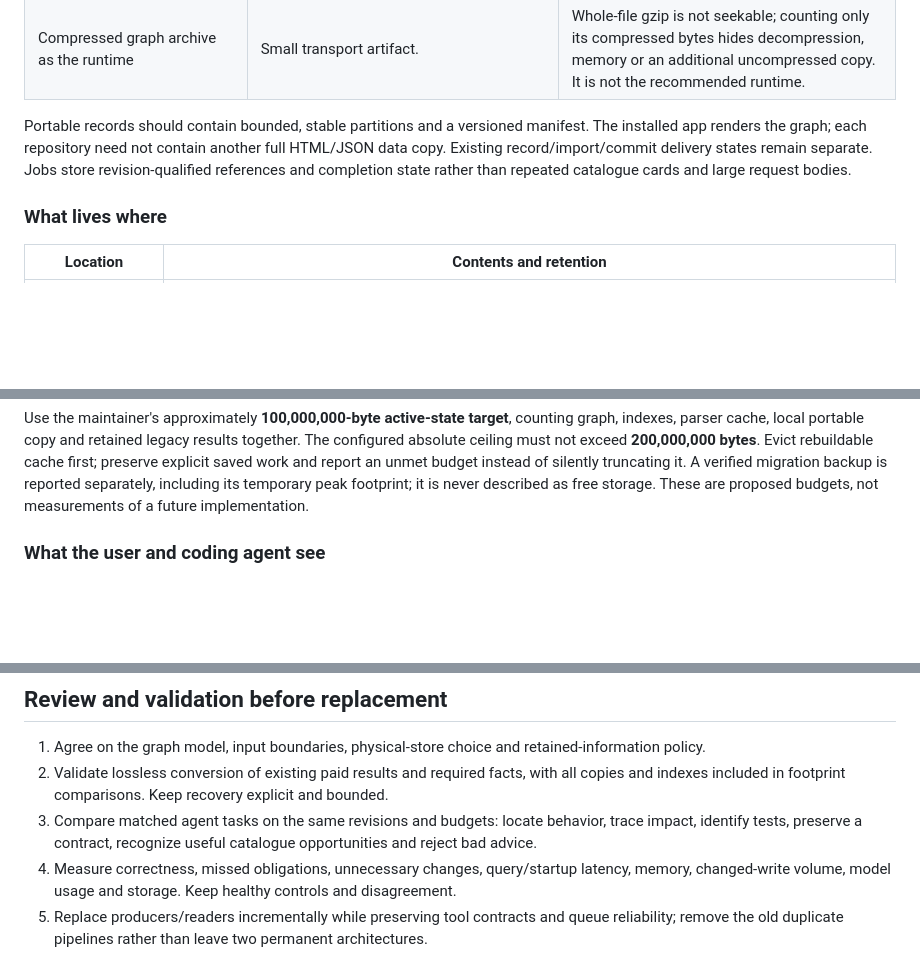
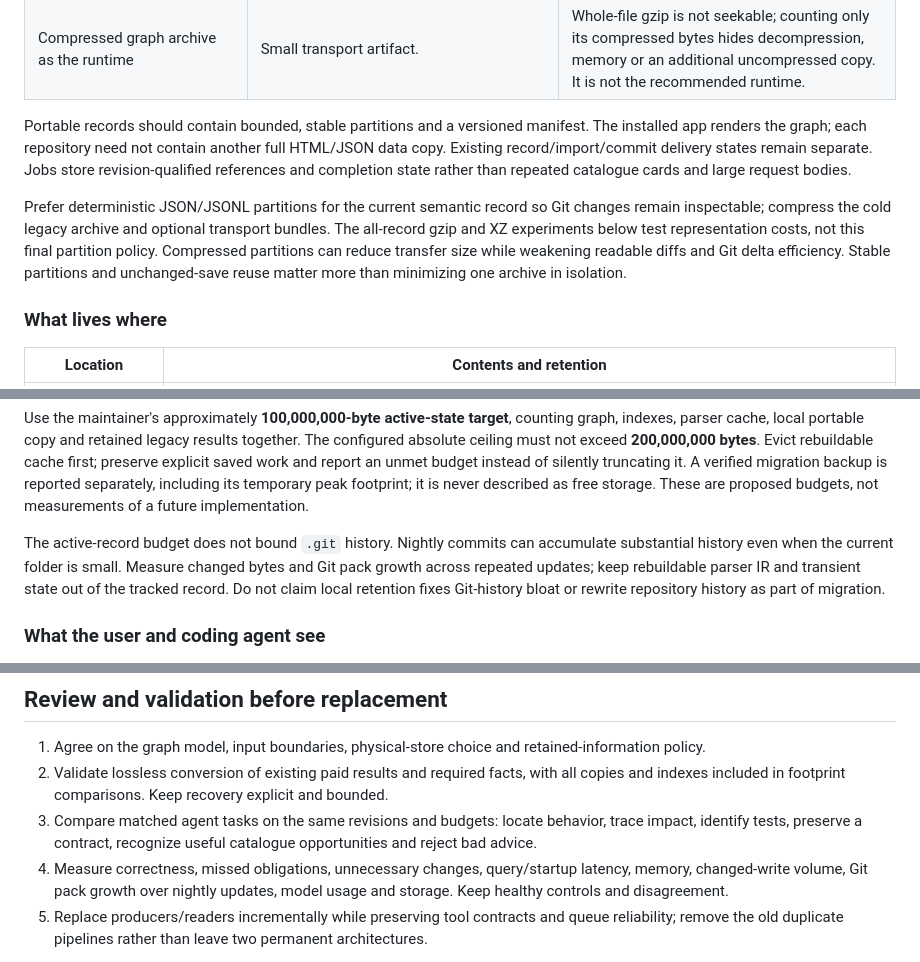
Before and after one commit to hcekne/anaxigraph, a Markdown page: docs/design/semantic-graph-redesign-2026-10-23.md, 3 parts joined by grey strips. GitHub-like rendering; blank space fills up the shorter version.

Commit message:
Account for Git history and portable graph format tradeoffs

```diff
--- a/docs/design/semantic-graph-redesign-2026-10-23.md
+++ b/docs/design/semantic-graph-redesign-2026-10-23.md
@@ -169,6 +169,12 @@ app renders the graph; each repository need not contain another full HTML/JSON d
 record/import/commit delivery states remain separate. Jobs store revision-qualified references and
 completion state rather than repeated catalogue cards and large request bodies.
 
+Prefer deterministic JSON/JSONL partitions for the current semantic record so Git changes remain
+inspectable; compress the cold legacy archive and optional transport bundles. The all-record gzip
+and XZ experiments below test representation costs, not this final partition policy. Compressed
+partitions can reduce transfer size while weakening readable diffs and Git delta efficiency.
+Stable partitions and unchanged-save reuse matter more than minimizing one archive in isolation.
+
 ### What lives where
 
 | Location | Contents and retention |
@@ -190,6 +196,11 @@ ceiling must not exceed **200,000,000 bytes**. Evict rebuildable cache first; pr
 work and report an unmet budget instead of silently truncating it. A verified migration backup is
 reported separately, including its temporary peak footprint; it is never described as free storage.
 These are proposed budgets, not measurements of a future implementation.
+
+The active-record budget does not bound `.git` history. Nightly commits can accumulate substantial
+history even when the current folder is small. Measure changed bytes and Git pack growth across
+repeated updates; keep rebuildable parser IR and transient state out of the tracked record. Do not
+claim local retention fixes Git-history bloat or rewrite repository history as part of migration.
 
 ### What the user and coding agent see
 
@@ -447,7 +458,8 @@ semantic graph can be better; an aggressively abbreviated diagram can be worse f
 3. Compare matched agent tasks on the same revisions and budgets: locate behavior, trace impact,
    identify tests, preserve a contract, recognize useful catalogue opportunities and reject bad advice.
 4. Measure correctness, missed obligations, unnecessary changes, query/startup latency, memory,
-   changed-write volume, model usage and storage. Keep healthy controls and disagreement.
+   changed-write volume, Git pack growth over nightly updates, model usage and storage. Keep
+   healthy controls and disagreement.
 5. Replace producers/readers incrementally while preserving tool contracts and queue reliability;
    remove the old duplicate pipelines rather than leave two permanent architectures.
 
```
